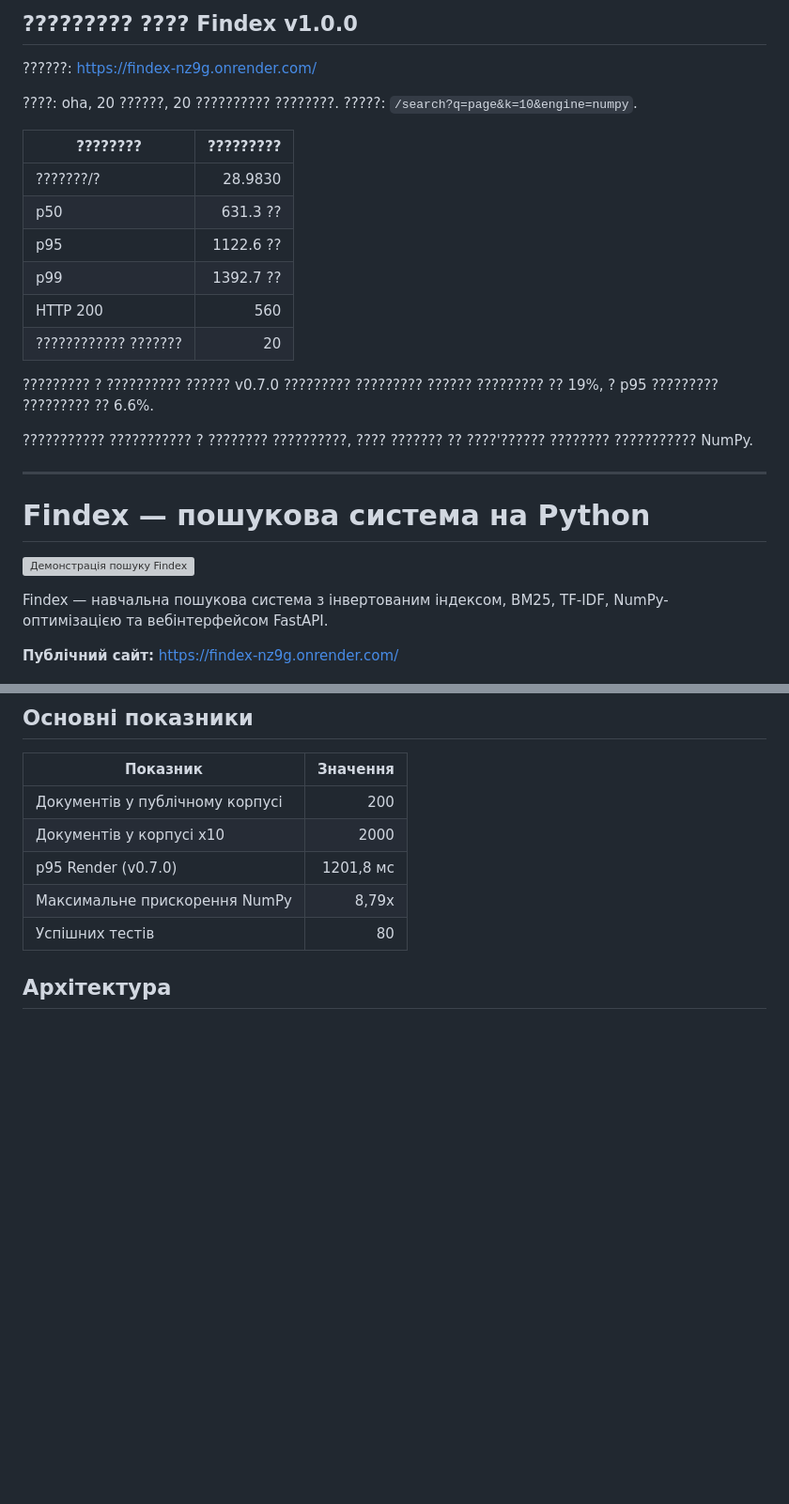
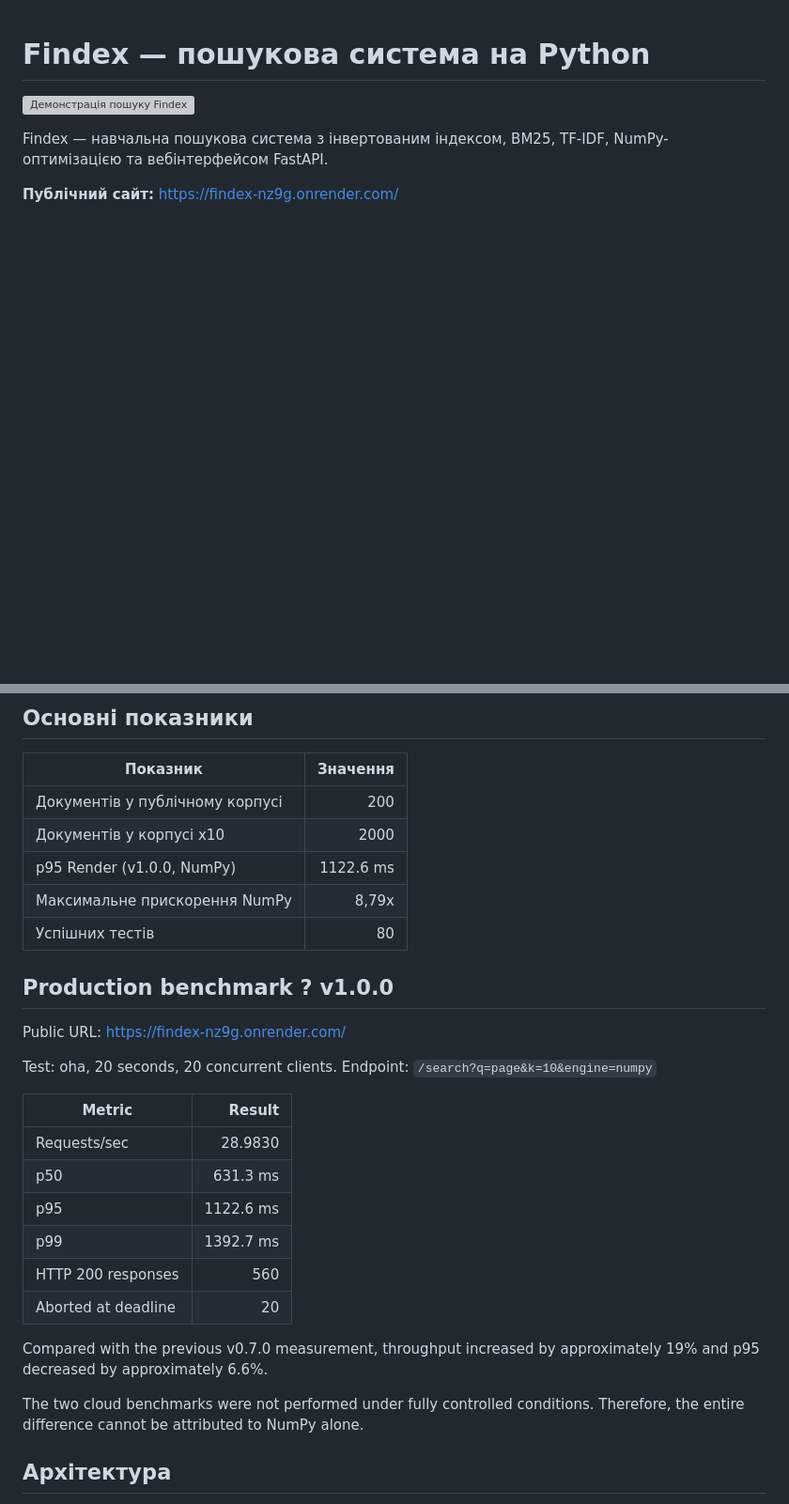
Before and after one commit to eetsyyy/Findex, a Markdown page: findex/README.md, 2 parts joined by grey strips. Shown at 94% size. GitHub-like rendering; blank space fills up the shorter version; grey boxes are pictures that could not be loaded.

Commit message:
Fix README encoding and update production metrics

```diff
--- a/findex/README.md
+++ b/findex/README.md
@@ -1,28 +1,3 @@
-## ????????? ???? Findex v1.0.0
-
-??????: https://findex-nz9g.onrender.com/
-
-????: oha, 20 ??????, 20 ?????????? ????????.
-?????: `/search?q=page&k=10&engine=numpy`.
-
-| ???????? | ????????? |
-|---|---:|
-| ???????/? | 28.9830 |
-| p50 | 631.3 ?? |
-| p95 | 1122.6 ?? |
-| p99 | 1392.7 ?? |
-| HTTP 200 | 560 |
-| ???????????? ??????? | 20 |
-
-????????? ? ?????????? ?????? v0.7.0 ?????????
-????????? ?????? ????????? ?? 19%, ? p95
-????????? ????????? ?? 6.6%.
-
-??????????? ??????????? ? ???????? ??????????,
-???? ??????? ?? ????'?????? ???????? ??????????? NumPy.
-
----
-
 # Findex — пошукова система на Python
 
 ![Демонстрація пошуку Findex](docs/search_demo.gif)
@@ -37,9 +12,35 @@ Findex — навчальна пошукова система з інверто
 |---|---:|
 | Документів у публічному корпусі | 200 |
 | Документів у корпусі x10 | 2000 |
-| p95 Render (v0.7.0) | 1201,8 мс |
+| p95 Render (v1.0.0, NumPy) | 1122.6 ms |
 | Максимальне прискорення NumPy | 8,79x |
 | Успішних тестів | 80 |
+
+
+## Production benchmark ? v1.0.0
+
+Public URL: https://findex-nz9g.onrender.com/
+
+Test: oha, 20 seconds, 20 concurrent clients.
+Endpoint: `/search?q=page&k=10&engine=numpy`
+
+| Metric | Result |
+|---|---:|
+| Requests/sec | 28.9830 |
+| p50 | 631.3 ms |
+| p95 | 1122.6 ms |
+| p99 | 1392.7 ms |
+| HTTP 200 responses | 560 |
+| Aborted at deadline | 20 |
+
+Compared with the previous v0.7.0 measurement,
+throughput increased by approximately 19% and
+p95 decreased by approximately 6.6%.
+
+The two cloud benchmarks were not performed under
+fully controlled conditions. Therefore, the entire
+difference cannot be attributed to NumPy alone.
+
 
 ## Архітектура
 
```
